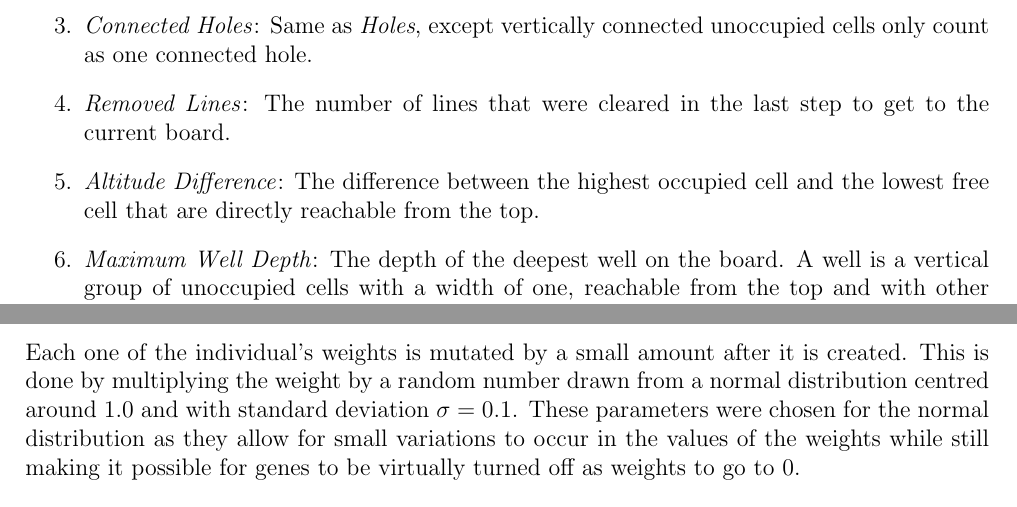
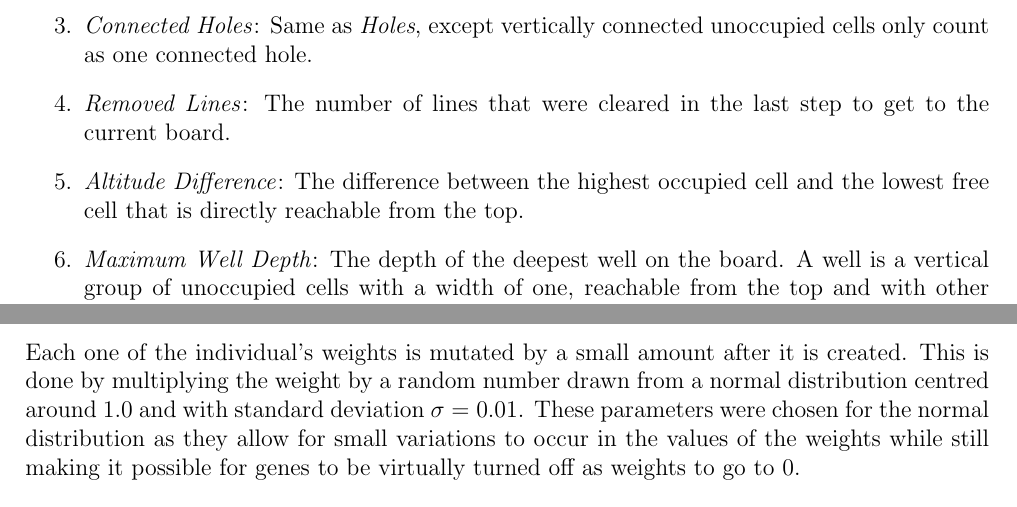
Before and after one commit to davidsansome/evolving-tetris, a LaTeX paper (cw2/report.tex): two parts of pages 2 and 5 of 10, joined at a grey line, cut so that both start at the same text. Compiled offline with pdfLaTeX.

Commit message:
Typos
git-svn-id: file:///home/david/svn/comp6026@23 ba5342e2-1382-4ac7-b7c6-837a19329574

```diff
--- a/cw2/report.tex
+++ b/cw2/report.tex
@@ -97,7 +97,7 @@ The board rating function is a weighted sum of the following six criteria:
   \item \emph{Removed Lines}: The number of lines that were cleared in the last
       step to get to the current board.
   \item \emph{Altitude Difference}: The difference between the highest occupied
-      cell and the lowest free cell that are directly reachable from the top.
+      cell and the lowest free cell that is directly reachable from the top.
   \item \emph{Maximum Well Depth}: The depth of the deepest well on the board.
       A well is a vertical group of unoccupied cells with a width of one,
       reachable from the top and with other filled cells on both sides.
@@ -257,7 +257,7 @@ two-point crossover.
 Each one of the individual's weights is mutated by a small amount after it is
 created.
 This is done by multiplying the weight by a random number drawn from a normal
-distribution centred around 1.0 and with standard deviation $\sigma = 0.1$.
+distribution centred around 1.0 and with standard deviation $\sigma = 0.01$.
 These parameters were chosen for the normal distribution as they allow for small
 variations to occur in the values of the weights while still making it possible
 for genes to be virtually turned off as weights to go to 0.
```
Also changed, not shown: cw2/results/8x16-1.tsv (+2 -0 lines).
